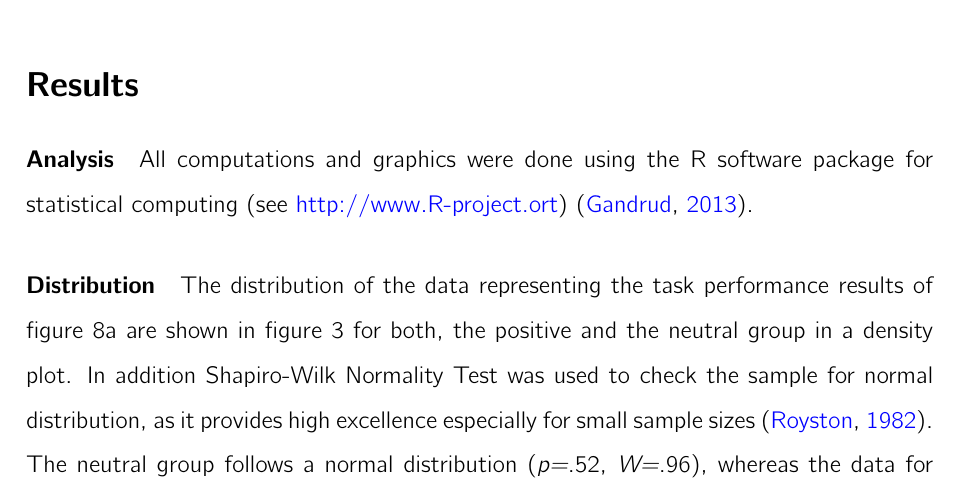
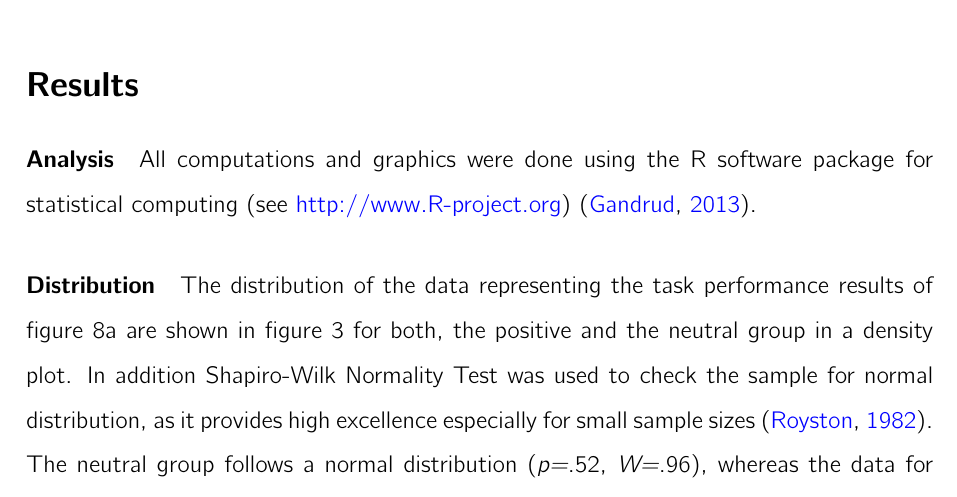
Before and after one commit to magnusmetz/transformational_leadership, a LaTeX paper (transformational_leadership.tex): part of page 7 of 17, cut so that both start at the same text. Compiled offline with pdfLaTeX; an older LaTeX class or package is replaced by its successor.

Commit message:
deleted typo in r-project.org

```diff
--- a/transformational_leadership.tex
+++ b/transformational_leadership.tex
@@ -256,7 +256,7 @@ It was used an independent groups 1-factor design with PE representing the indep
 
 \section*{Results}
 \paragraph{Analysis}
-All computations and graphics were done using the \sf{R} software package for statistical computing (see \url{http://www.R-project.ort}) \cite{Gandrud2013}.
+All computations and graphics were done using the \sf{R} software package for statistical computing (see \url{http://www.R-project.org}) \cite{Gandrud2013}.
 
 \paragraph{Distribution}
 The distribution of the data representing the task performance results of figure \ref{fig:boxplots1} are shown in figure \ref{fig:density} for both, the positive and the neutral group in a density plot. %Furthermore normal Q-Q plots show the distribution for each single group in figure \ref{fig:qqplot_neut} and figure \ref{fig:qqplot_pos}.
```
Also changed, not shown: transformational_leadership.pdf, 2 other files.
